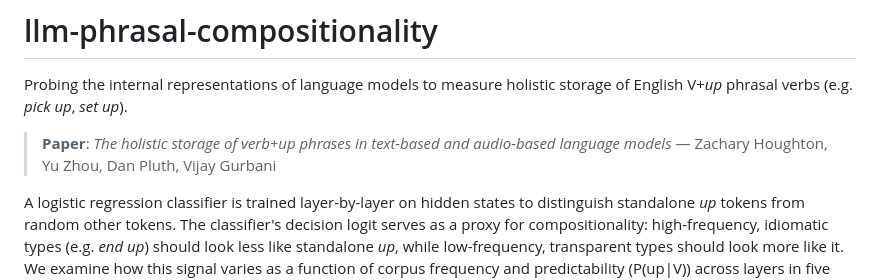
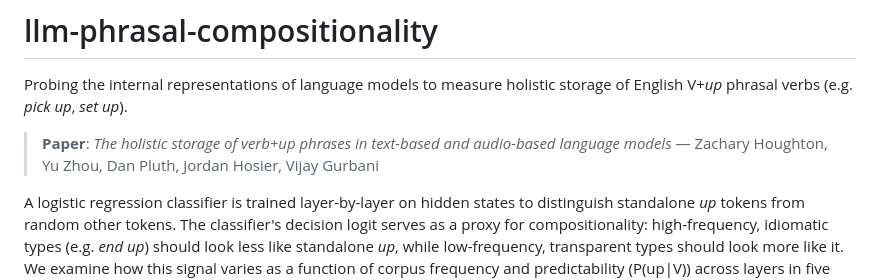
Before and after one commit to znhoughton/llm-phrasal-compositionality, a Markdown page: README.md, the part around the change. Rendered like a GitHub page.

Commit message:
Add Jordan Hosier to author list in README
Co-Authored-By: Claude Sonnet 5 <noreply@anthropic.com>

```diff
--- a/README.md
+++ b/README.md
@@ -2,7 +2,7 @@
 
 Probing the internal representations of language models to measure holistic storage of English V+*up* phrasal verbs (e.g. *pick up*, *set up*).
 
-> **Paper**: *The holistic storage of verb+up phrases in text-based and audio-based language models* — Zachary Houghton, Yu Zhou, Dan Pluth, Vijay Gurbani
+> **Paper**: *The holistic storage of verb+up phrases in text-based and audio-based language models* — Zachary Houghton, Yu Zhou, Dan Pluth, Jordan Hosier, Vijay Gurbani
 
 A logistic regression classifier is trained layer-by-layer on hidden states to distinguish standalone *up* tokens from random other tokens. The classifier's decision logit serves as a proxy for compositionality: high-frequency, idiomatic types (e.g. *end up*) should look less like standalone *up*, while low-frequency, transparent types should look more like it. We examine how this signal varies as a function of corpus frequency and predictability (P(up|V)) across layers in five models: OLMo-3 7B, three BabyLM OPT variants, and Whisper-small.
 
```
